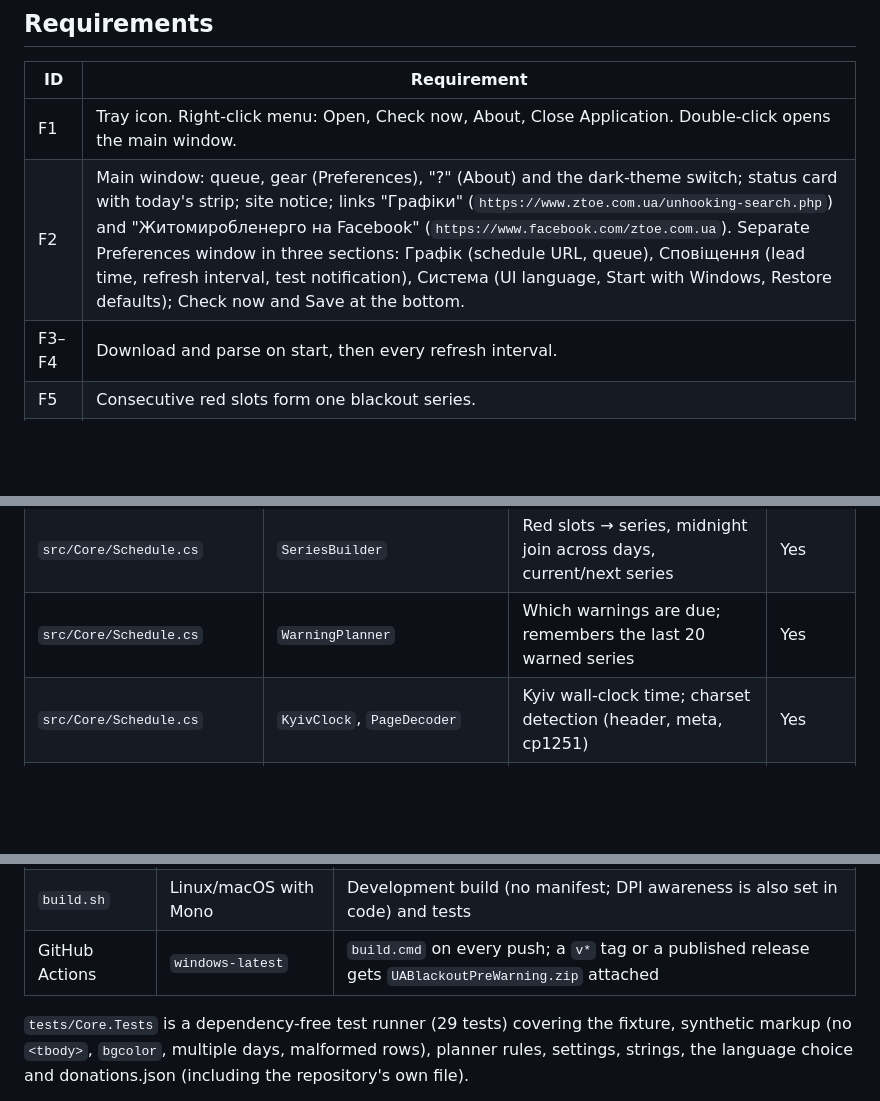
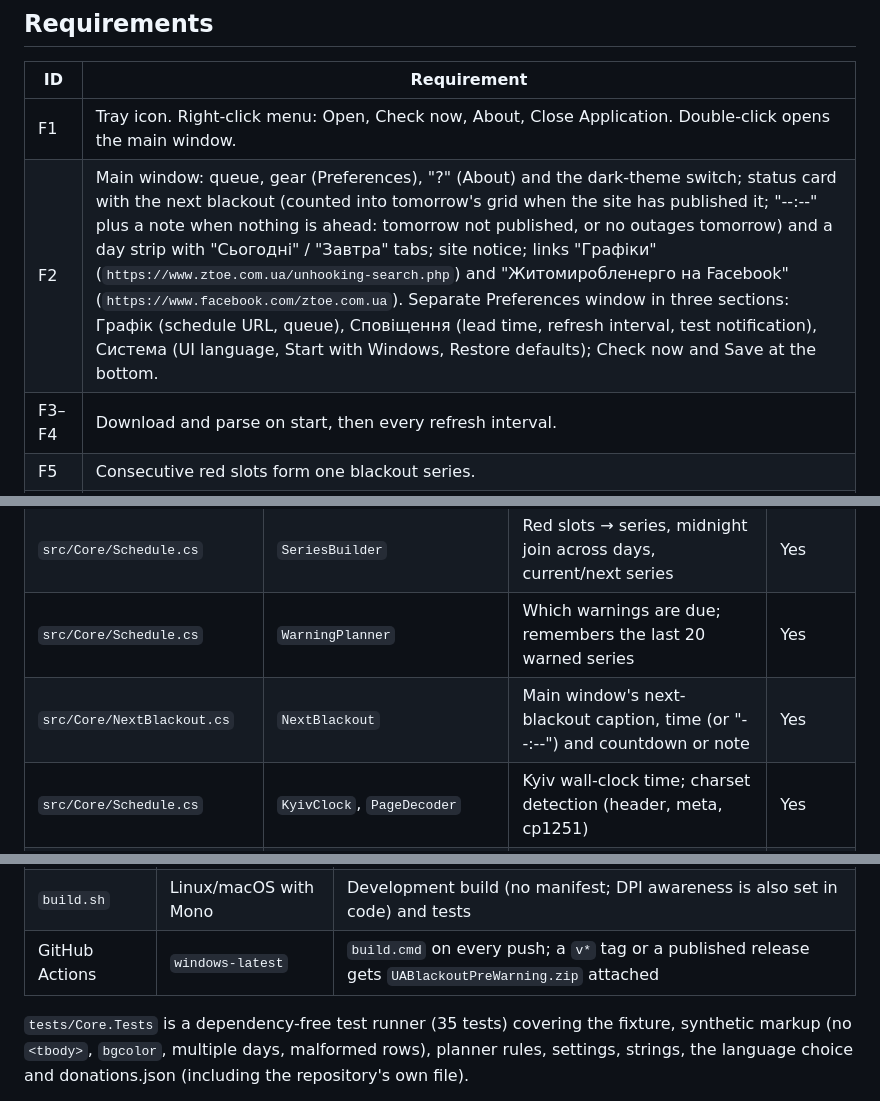
Before and after one commit to IgorZaharov/UABlackoutPreWarning, a Markdown page: docs/DESIGN.md, 3 parts joined by grey strips. GitHub-like rendering; blank space fills up the shorter version.

```diff
--- a/docs/DESIGN.md
+++ b/docs/DESIGN.md
@@ -40,7 +40,7 @@ days, and a next outage on another day is labelled ("завтра 09:00–12:00"
 | ID | Requirement |
 | --- | --- |
 | F1 | Tray icon. Right-click menu: Open, Check now, About, Close Application. Double-click opens the main window. |
-| F2 | Main window: queue, gear (Preferences), "?" (About) and the dark-theme switch; status card with today's strip; site notice; links "Графіки" (`https://www.ztoe.com.ua/unhooking-search.php`) and "Житомиробленерго на Facebook" (`https://www.facebook.com/ztoe.com.ua`). Separate Preferences window in three sections: Графік (schedule URL, queue), Сповіщення (lead time, refresh interval, test notification), Система (UI language, Start with Windows, Restore defaults); Check now and Save at the bottom. |
+| F2 | Main window: queue, gear (Preferences), "?" (About) and the dark-theme switch; status card with the next blackout (counted into tomorrow's grid when the site has published it; "--:--" plus a note when nothing is ahead: tomorrow not published, or no outages tomorrow) and a day strip with "Сьогодні" / "Завтра" tabs; site notice; links "Графіки" (`https://www.ztoe.com.ua/unhooking-search.php`) and "Житомиробленерго на Facebook" (`https://www.facebook.com/ztoe.com.ua`). Separate Preferences window in three sections: Графік (schedule URL, queue), Сповіщення (lead time, refresh interval, test notification), Система (UI language, Start with Windows, Restore defaults); Check now and Save at the bottom. |
 | F3–F4 | Download and parse on start, then every refresh interval. |
 | F5 | Consecutive red slots form one blackout series. |
 | F6 | One notification per series, X minutes before it starts. |
@@ -83,6 +83,7 @@ days, and a next outage on another day is labelled ("завтра 09:00–12:00"
 | `src/Core/ScheduleParser.cs` | `ScheduleParser` | Grid(s), dates, update time, banner, row labels, red-cell detection | Yes |
 | `src/Core/Schedule.cs` | `SeriesBuilder` | Red slots → series, midnight join across days, current/next series | Yes |
 | `src/Core/Schedule.cs` | `WarningPlanner` | Which warnings are due; remembers the last 20 warned series | Yes |
+| `src/Core/NextBlackout.cs` | `NextBlackout` | Main window's next-blackout caption, time (or "--:--") and countdown or note | Yes |
 | `src/Core/Schedule.cs` | `KyivClock`, `PageDecoder` | Kyiv wall-clock time; charset detection (header, meta, cp1251) | Yes |
 | `src/Core/Settings.cs` | `AppSettings` | Defaults, ranges, normalisation, queue list, UI language | Yes |
 | `src/Core/Strings.cs` | `Strings` | Ukrainian and English text, language choice, time/duration formatting, the day strip's spoken text | Yes |
@@ -147,7 +148,7 @@ Start with Windows writes `HKCU\Software\Microsoft\Windows\CurrentVersion\Run\UA
 | `build.sh` | Linux/macOS with Mono | Development build (no manifest; DPI awareness is also set in code) and tests |
 | GitHub Actions | `windows-latest` | `build.cmd` on every push; a `v*` tag or a published release gets `UABlackoutPreWarning.zip` attached |
 
-`tests/Core.Tests` is a dependency-free test runner (29 tests) covering the fixture, synthetic markup
+`tests/Core.Tests` is a dependency-free test runner (35 tests) covering the fixture, synthetic markup
 (no `<tbody>`, `bgcolor`, multiple days, malformed rows), planner rules, settings, strings, the language
 choice and donations.json (including the repository's own file).
 
```
Also changed, not shown: CLAUDE.md (+3 -2 lines), README.md (+7 -2 lines), docs/images/main-window-dark.png, 8 other files.
